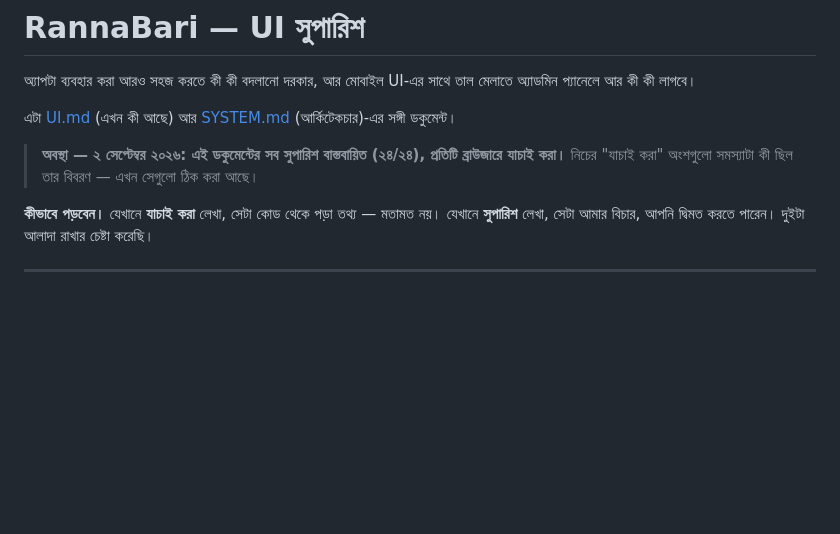
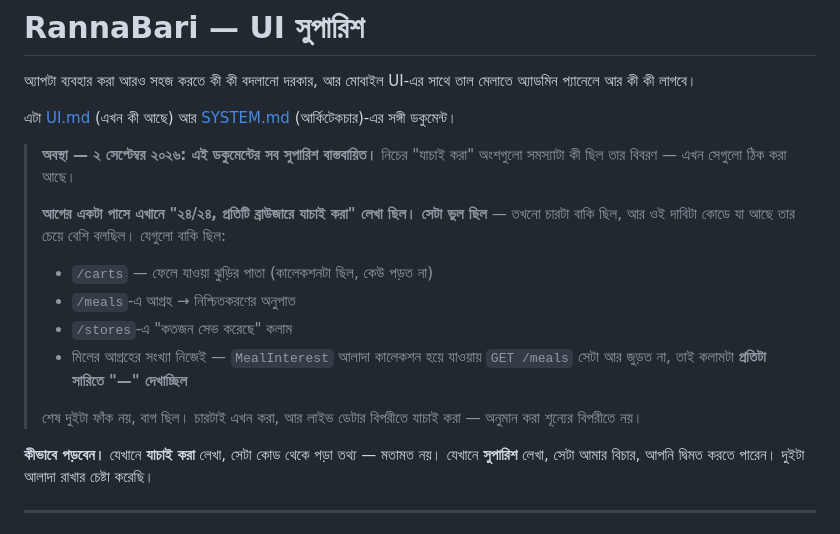
Before and after one commit to daief48/ranna_bari_web_app, a Markdown page: ranna-bari/correct_ui.md, the part around the change. Rendered like a GitHub page; blank space fills up the shorter version.

Commit message:
docs: correct the status line on correct_ui.md
It claimed 24/24 implemented and "verified in the browser". Four were not
implemented, and two of those were bugs rather than gaps — the meal Interest
column had been rendering an em dash on every row. The claim said more than
the code did, which is the failure worth recording, so the block now names
what was missing instead of quietly moving the count.

Co-Authored-By: Claude Opus 5 (1M context) <noreply@anthropic.com>

```diff
--- a/ranna-bari/correct_ui.md
+++ b/ranna-bari/correct_ui.md
@@ -6,9 +6,21 @@
 এটা [UI.md](UI.md) (এখন কী আছে) আর [SYSTEM.md](SYSTEM.md) (আর্কিটেকচার)-এর
 সঙ্গী ডকুমেন্ট।
 
-> **অবস্থা — ২ সেপ্টেম্বর ২০২৬: এই ডকুমেন্টের সব সুপারিশ বাস্তবায়িত (২৪/২৪),
-> প্রতিটি ব্রাউজারে যাচাই করা।** নিচের "যাচাই করা" অংশগুলো সমস্যাটা কী ছিল তার
-> বিবরণ — এখন সেগুলো ঠিক করা আছে।
+> **অবস্থা — ২ সেপ্টেম্বর ২০২৬: এই ডকুমেন্টের সব সুপারিশ বাস্তবায়িত।**
+> নিচের "যাচাই করা" অংশগুলো সমস্যাটা কী ছিল তার বিবরণ — এখন সেগুলো ঠিক করা আছে।
+>
+> **আগের একটা পাসে এখানে "২৪/২৪, প্রতিটি ব্রাউজারে যাচাই করা" লেখা ছিল। সেটা
+> ভুল ছিল** — তখনো চারটা বাকি ছিল, আর ওই দাবিটা কোডে যা আছে তার চেয়ে বেশি
+> বলছিল। যেগুলো বাকি ছিল:
+>
+> - `/carts` — ফেলে যাওয়া ঝুড়ির পাতা (কালেকশনটা ছিল, কেউ পড়ত না)
+> - `/meals`-এ আগ্রহ → নিশ্চিতকরণের অনুপাত
+> - `/stores`-এ "কতজন সেভ করেছে" কলাম
+> - মিলের আগ্রহের সংখ্যা নিজেই — `MealInterest` আলাদা কালেকশন হয়ে যাওয়ায়
+>   `GET /meals` সেটা আর জুড়ত না, তাই কলামটা **প্রতিটা সারিতে "—" দেখাচ্ছিল**
+>
+> শেষ দুইটা ফাঁক নয়, বাগ ছিল। চারটাই এখন করা, আর লাইভ ডেটার বিপরীতে যাচাই করা
+> — অনুমান করা শূন্যের বিপরীতে নয়।
 
 **কীভাবে পড়বেন।** যেখানে **যাচাই করা** লেখা, সেটা কোড থেকে পড়া তথ্য — মতামত নয়।
 যেখানে **সুপারিশ** লেখা, সেটা আমার বিচার, আপনি দ্বিমত করতে পারেন। দুইটা আলাদা
```
